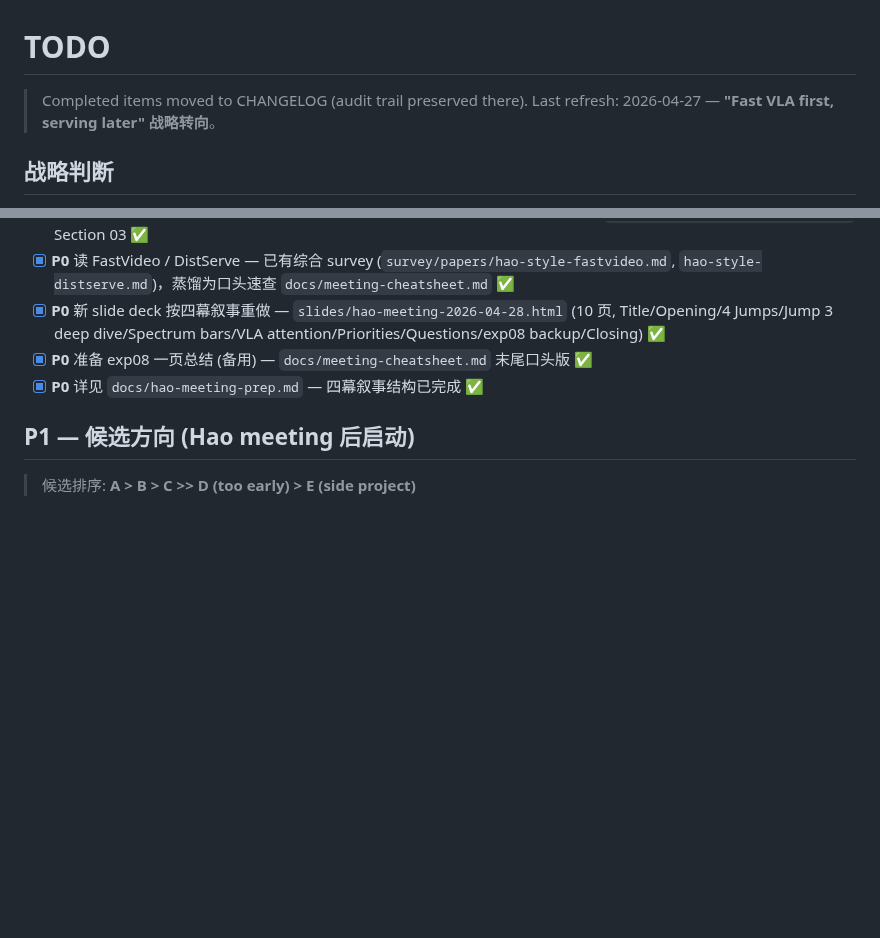
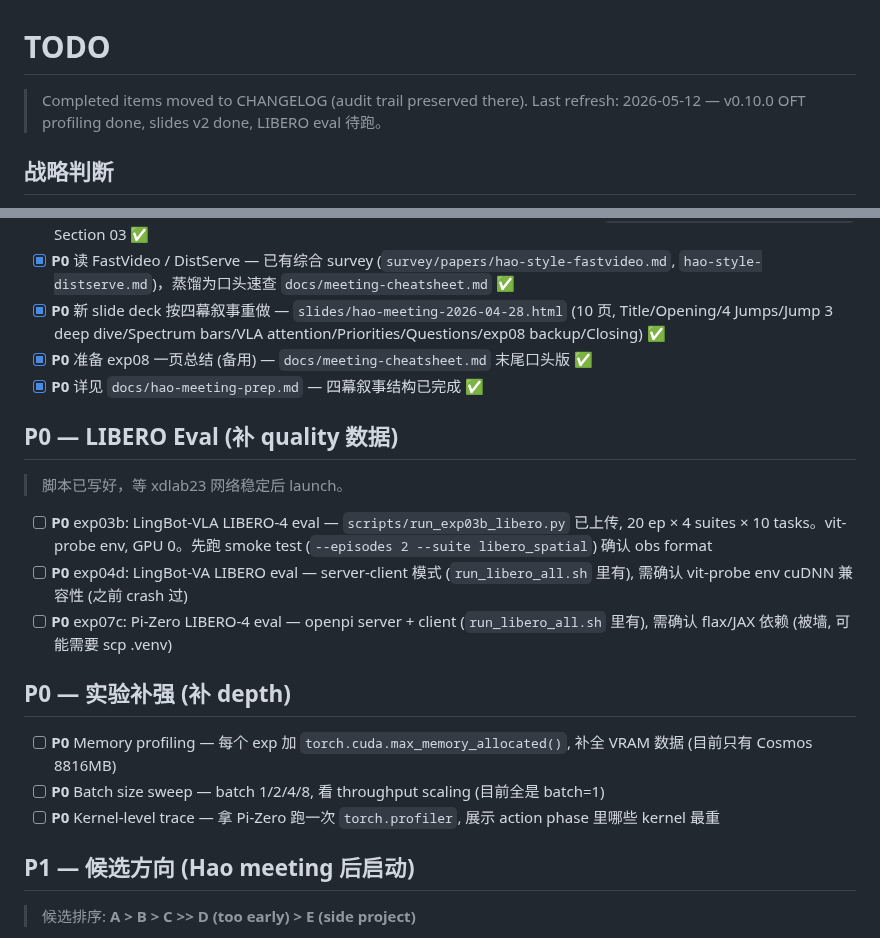
Before and after one commit to freemty/vla-profiler, a Markdown page: docs/TODO.md, 2 parts joined by grey strips. Drawn GitHub-style; blank space fills up the shorter version.

Commit message:
docs(TODO): add P0 LIBERO eval + experiment depth items (2026-05-12)

```diff
--- a/docs/TODO.md
+++ b/docs/TODO.md
@@ -1,7 +1,7 @@
 # TODO
 
 > Completed items moved to CHANGELOG (audit trail preserved there).
-> Last refresh: 2026-04-27 — **"Fast VLA first, serving later" 战略转向**。
+> Last refresh: 2026-05-12 — v0.10.0 OFT profiling done, slides v2 done, LIBERO eval 待跑。
 
 ## 战略判断
 
@@ -22,6 +22,20 @@ VLA 推理现在卡在**单请求太慢** (Pi-Zero 200ms=5Hz, 需要 10-50Hz)，
 - [x] **P0** 新 slide deck 按四幕叙事重做 — `slides/hao-meeting-2026-04-28.html` (10 页, Title/Opening/4 Jumps/Jump 3 deep dive/Spectrum bars/VLA attention/Priorities/Questions/exp08 backup/Closing) ✅
 - [x] **P0** 准备 exp08 一页总结 (备用) — `docs/meeting-cheatsheet.md` 末尾口头版 ✅
 - [x] **P0** 详见 `docs/hao-meeting-prep.md` — 四幕叙事结构已完成 ✅
+
+## P0 — LIBERO Eval (补 quality 数据)
+
+> 脚本已写好，等 xdlab23 网络稳定后 launch。
+
+- [ ] **P0** exp03b: LingBot-VLA LIBERO-4 eval — `scripts/run_exp03b_libero.py` 已上传, 20 ep × 4 suites × 10 tasks。vit-probe env, GPU 0。先跑 smoke test (`--episodes 2 --suite libero_spatial`) 确认 obs format
+- [ ] **P0** exp04d: LingBot-VA LIBERO eval — server-client 模式 (`run_libero_all.sh` 里有), 需确认 vit-probe env cuDNN 兼容性 (之前 crash 过)
+- [ ] **P0** exp07c: Pi-Zero LIBERO-4 eval — openpi server + client (`run_libero_all.sh` 里有), 需确认 flax/JAX 依赖 (被墙, 可能需要 scp .venv)
+
+## P0 — 实验补强 (补 depth)
+
+- [ ] **P0** Memory profiling — 每个 exp 加 `torch.cuda.max_memory_allocated()`, 补全 VRAM 数据 (目前只有 Cosmos 8816MB)
+- [ ] **P0** Batch size sweep — batch 1/2/4/8, 看 throughput scaling (目前全是 batch=1)
+- [ ] **P0** Kernel-level trace — 拿 Pi-Zero 跑一次 `torch.profiler`, 展示 action phase 里哪些 kernel 最重
 
 ## P1 — 候选方向 (Hao meeting 后启动)
 
```
